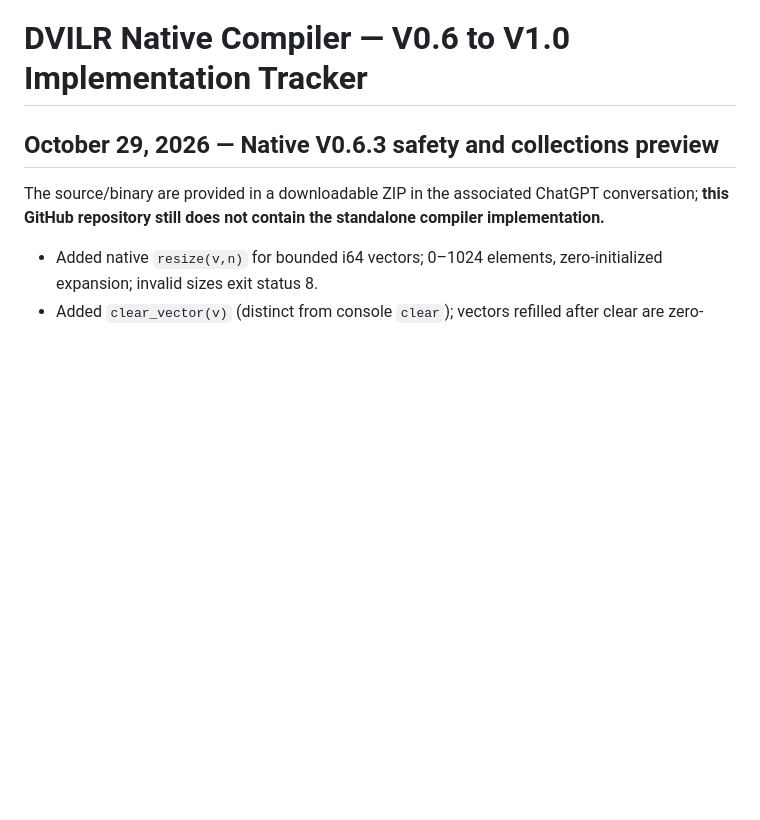
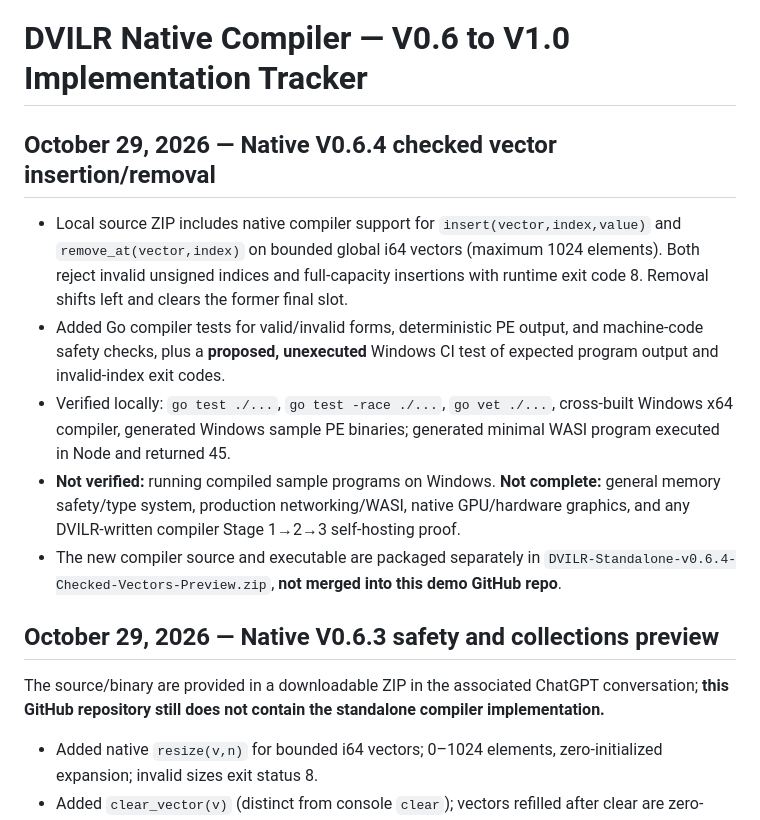
Before and after one commit to dvilrgamerz/project, a Markdown page: DVILR_COMPILER_ROADMAP_V06_V10.md, the part around the change. GitHub-like rendering; blank space fills up the shorter version.

Commit message:
Record verified V0.6.4 checked vector operations and remaining compiler milestones

```diff
--- a/DVILR_COMPILER_ROADMAP_V06_V10.md
+++ b/DVILR_COMPILER_ROADMAP_V06_V10.md
@@ -1,4 +1,13 @@
 # DVILR Native Compiler — V0.6 to V1.0 Implementation Tracker
+
+## October 29, 2026 — Native V0.6.4 checked vector insertion/removal
+
+- Local source ZIP includes native compiler support for `insert(vector,index,value)` and `remove_at(vector,index)` on bounded global i64 vectors (maximum 1024 elements). Both reject invalid unsigned indices and full-capacity insertions with runtime exit code 8. Removal shifts left and clears the former final slot.
+- Added Go compiler tests for valid/invalid forms, deterministic PE output, and machine-code safety checks, plus a **proposed, unexecuted** Windows CI test of expected program output and invalid-index exit codes.
+- Verified locally: `go test ./...`, `go test -race ./...`, `go vet ./...`, cross-built Windows x64 compiler, generated Windows sample PE binaries; generated minimal WASI program executed in Node and returned 45.
+- **Not verified:** running compiled sample programs on Windows. **Not complete:** general memory safety/type system, production networking/WASI, native GPU/hardware graphics, and any DVILR-written compiler Stage 1→2→3 self-hosting proof.
+- The new compiler source and executable are packaged separately in `DVILR-Standalone-v0.6.4-Checked-Vectors-Preview.zip`, **not merged into this demo GitHub repo**.
+
 
 ## October 29, 2026 — Native V0.6.3 safety and collections preview
 
```
